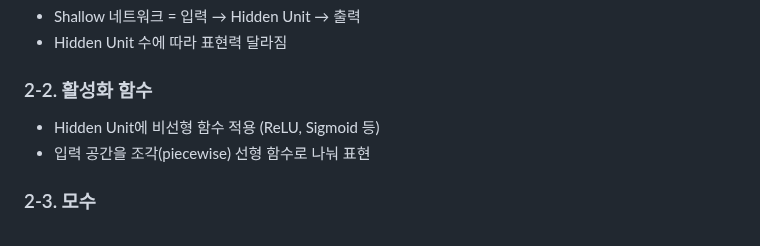
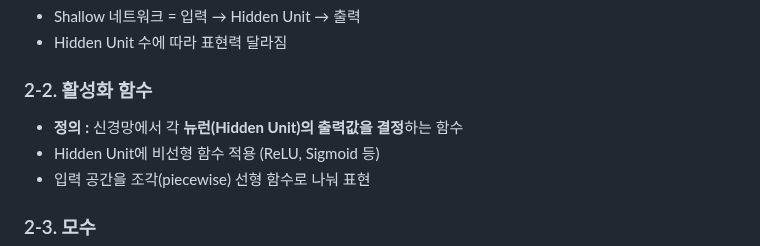
Before and after one commit to jeoneunjin/-TIL-Frontend, a Markdown page: AI/[AI]AI_기계학습_방법론_02.md, the part around the change. GitHub-like rendering.

```diff
--- a/AI/[AI]AI_기계학습_방법론_02.md
+++ b/AI/[AI]AI_기계학습_방법론_02.md
@@ -34,6 +34,7 @@ $$
 
 ### 2-2. 활성화 함수
 
+- **정의 :** 신경망에서 각 **뉴런(Hidden Unit)의 출력값을 결정**하는 함수
 - Hidden Unit에 비선형 함수 적용 (ReLU, Sigmoid 등)
 - 입력 공간을 조각(piecewise) 선형 함수로 나눠 표현
 
```
Also changed, not shown: AI/[AI]AI_기계학습_방법론_01.md (+19 -0 lines).
